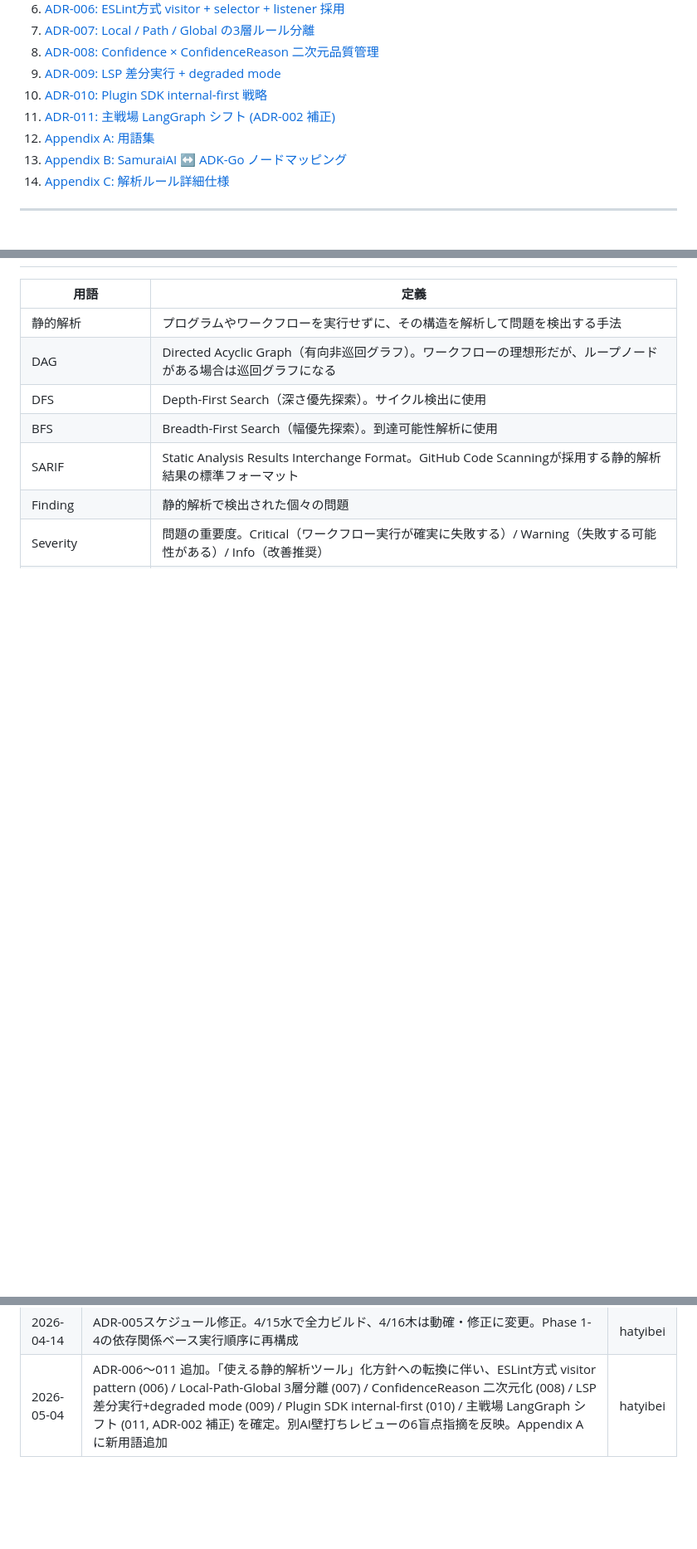
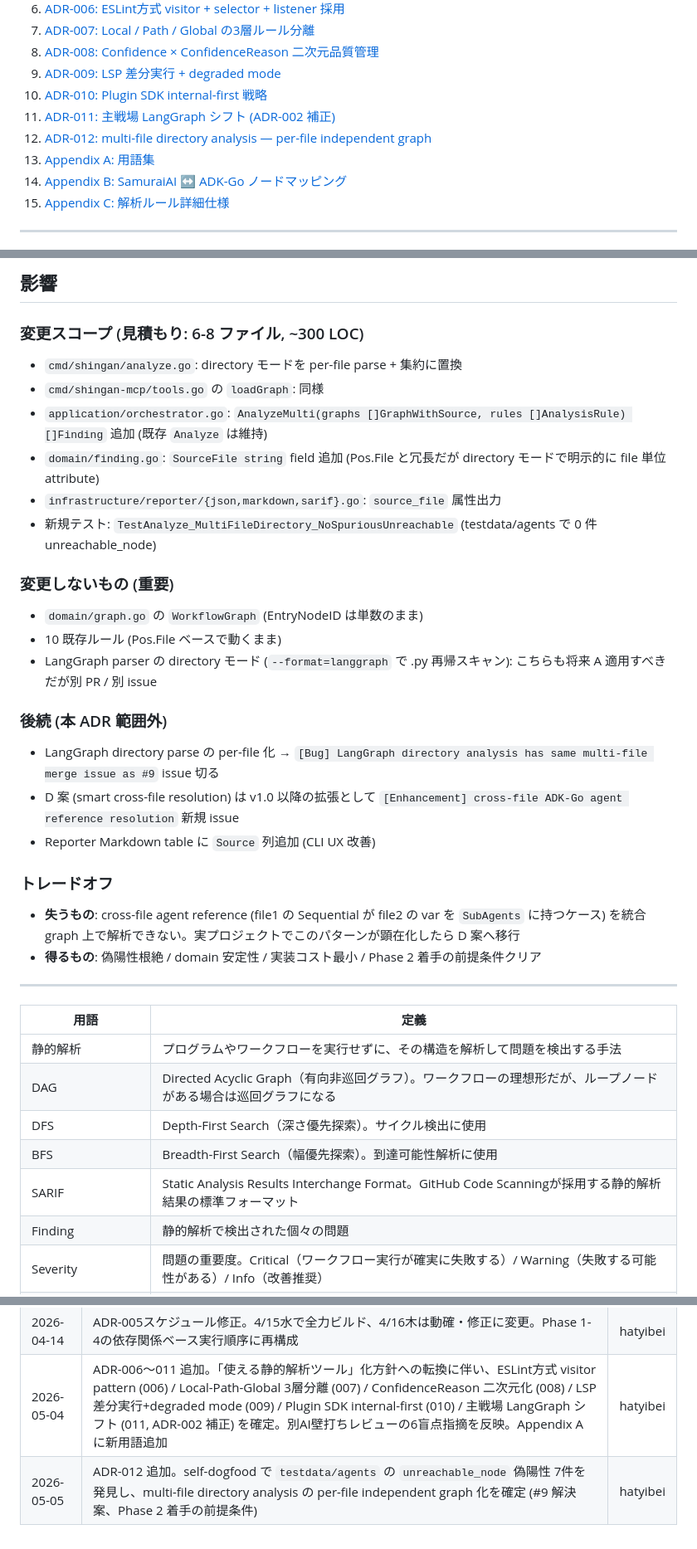
Before and after one commit to hatyibei/shingan, a Markdown page: shingan-adr.md, 3 parts joined by grey strips. Shown at 83% size. Drawn GitHub-style; blank space fills up the shorter version.

```diff
--- a/shingan-adr.md
+++ b/shingan-adr.md
@@ -25,9 +25,10 @@
 9. [ADR-009: LSP 差分実行 + degraded mode](#adr-009)
 10. [ADR-010: Plugin SDK internal-first 戦略](#adr-010)
 11. [ADR-011: 主戦場 LangGraph シフト (ADR-002 補正)](#adr-011)
-12. [Appendix A: 用語集](#appendix-a)
-13. [Appendix B: SamuraiAI ↔ ADK-Go ノードマッピング](#appendix-b)
-14. [Appendix C: 解析ルール詳細仕様](#appendix-c)
+12. [ADR-012: multi-file directory analysis — per-file independent graph](#adr-012)
+13. [Appendix A: 用語集](#appendix-a)
+14. [Appendix B: SamuraiAI ↔ ADK-Go ノードマッピング](#appendix-b)
+15. [Appendix C: 解析ルール詳細仕様](#appendix-c)
 
 ---
 
@@ -1285,3 +1334,34 @@ ADR-002 を **Superseded** にはしない。理由:
+## 影響
+
+### 変更スコープ (見積もり: 6-8 ファイル, ~300 LOC)
+
+- `cmd/shingan/analyze.go`: directory モードを per-file parse + 集約に置換
+- `cmd/shingan-mcp/tools.go` の `loadGraph`: 同様
+- `application/orchestrator.go`: `AnalyzeMulti(graphs []GraphWithSource, rules []AnalysisRule) []Finding` 追加 (既存 `Analyze` は維持)
+- `domain/finding.go`: `SourceFile string` field 追加 (Pos.File と冗長だが directory モードで明示的に file 単位 attribute)
+- `infrastructure/reporter/{json,markdown,sarif}.go`: `source_file` 属性出力
+- 新規テスト: `TestAnalyze_MultiFileDirectory_NoSpuriousUnreachable` (testdata/agents で 0 件 unreachable_node)
+
+### 変更しないもの (重要)
+
+- `domain/graph.go` の `WorkflowGraph` (EntryNodeID は単数のまま)
+- 10 既存ルール (Pos.File ベースで動くまま)
+- LangGraph parser の directory モード (`--format=langgraph` で .py 再帰スキャン): こちらも将来 A 適用すべきだが別 PR / 別 issue
+
+### 後続 (本 ADR 範囲外)
+
+- LangGraph directory parse の per-file 化 → `[Bug] LangGraph directory analysis has same multi-file merge issue as #9` issue 切る
+- D 案 (smart cross-file resolution) は v1.0 以降の拡張として `[Enhancement] cross-file ADK-Go agent reference resolution` 新規 issue
+- Reporter Markdown table に `Source` 列追加 (CLI UX 改善)
+
+### トレードオフ
+
+- **失うもの**: cross-file agent reference (file1 の Sequential が file2 の var を `SubAgents` に持つケース) を統合 graph 上で解析できない。実プロジェクトでこのパターンが顕在化したら D 案へ移行
+- **得るもの**: 偽陽性根絶 / domain 安定性 / 実装コスト最小 / Phase 2 着手の前提条件クリア
+
+---
+
+
 
 | 用語 | 定義 |
 |---|---|
@@ -1423,3 +1503,4 @@ ADR-002 を **Superseded** にはしない。理由:
 | 2026-04-14 | 初版作成。ADR-001〜005、Appendix A〜C | hatyibei |
 | 2026-04-14 | ADR-005スケジュール修正。4/15水で全力ビルド、4/16木は動確・修正に変更。Phase 1-4の依存関係ベース実行順序に再構成 | hatyibei |
 | 2026-05-04 | ADR-006〜011 追加。「使える静的解析ツール」化方針への転換に伴い、ESLint方式 visitor pattern (006) / Local-Path-Global 3層分離 (007) / ConfidenceReason 二次元化 (008) / LSP差分実行+degraded mode (009) / Plugin SDK internal-first (010) / 主戦場 LangGraph シフト (011, ADR-002 補正) を確定。別AI壁打ちレビューの6盲点指摘を反映。Appendix A に新用語追加 | hatyibei |
+| 2026-05-05 | ADR-012 追加。self-dogfood で `testdata/agents` の `unreachable_node` 偽陽性 7件を発見し、multi-file directory analysis の per-file independent graph 化を確定 (#9 解決案、Phase 2 着手の前提条件) | hatyibei |
```
Also changed, not shown: other parts of shingan-adr.md (+50 -2 lines).
